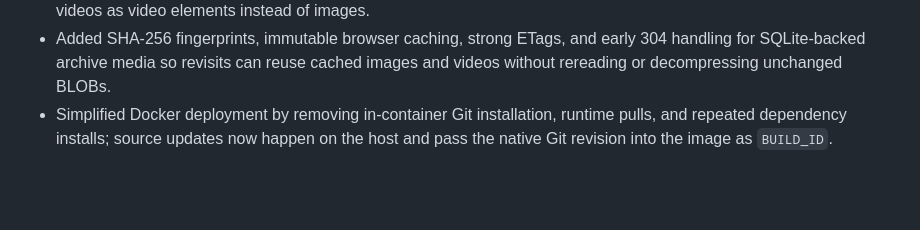
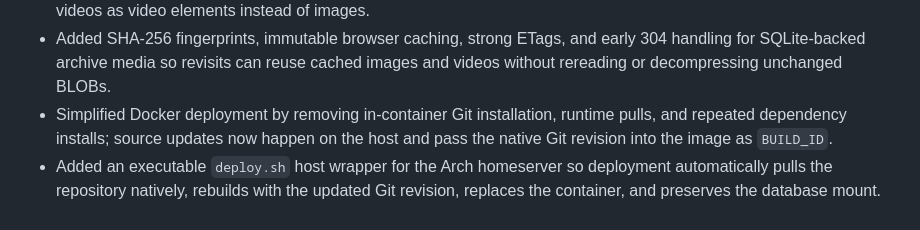
Before and after one commit to NamTheDev/MeditorD, a Markdown page: log.md, the part around the change. Drawn GitHub-style; blank space fills up the shorter version.

Commit message:
Docs: Record host deployment wrapper
03-10-2026

- Record automatic native Git pulls before Docker rebuilds on the homeserver.
- Record container replacement and persistent database mounting through deploy.sh.

```diff
--- a/log.md
+++ b/log.md
@@ -72,3 +72,4 @@
 - Fixed archive media appearing blank on mobile by prioritizing the first visible media requests and rendering uploaded videos as video elements instead of images.
 - Added SHA-256 fingerprints, immutable browser caching, strong ETags, and early 304 handling for SQLite-backed archive media so revisits can reuse cached images and videos without rereading or decompressing unchanged BLOBs.
 - Simplified Docker deployment by removing in-container Git installation, runtime pulls, and repeated dependency installs; source updates now happen on the host and pass the native Git revision into the image as `BUILD_ID`.
+- Added an executable `deploy.sh` host wrapper for the Arch homeserver so deployment automatically pulls the repository natively, rebuilds with the updated Git revision, replaces the container, and preserves the database mount.
```
